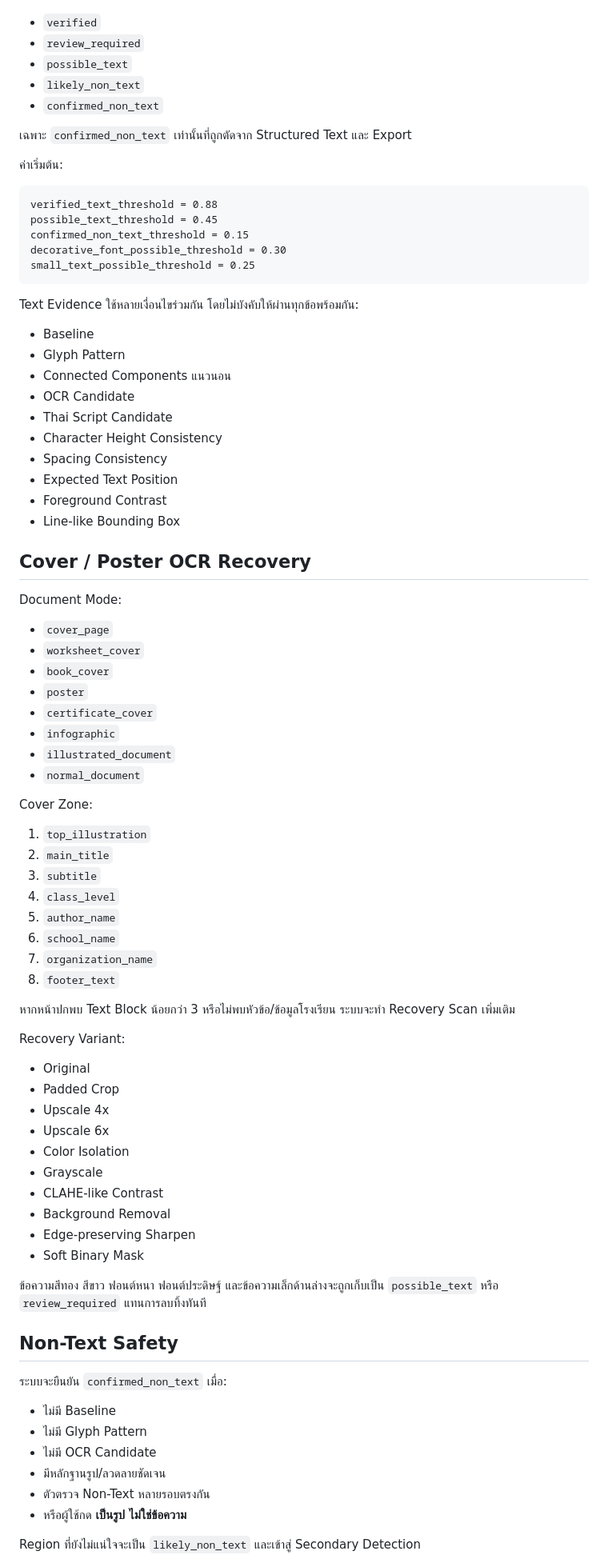
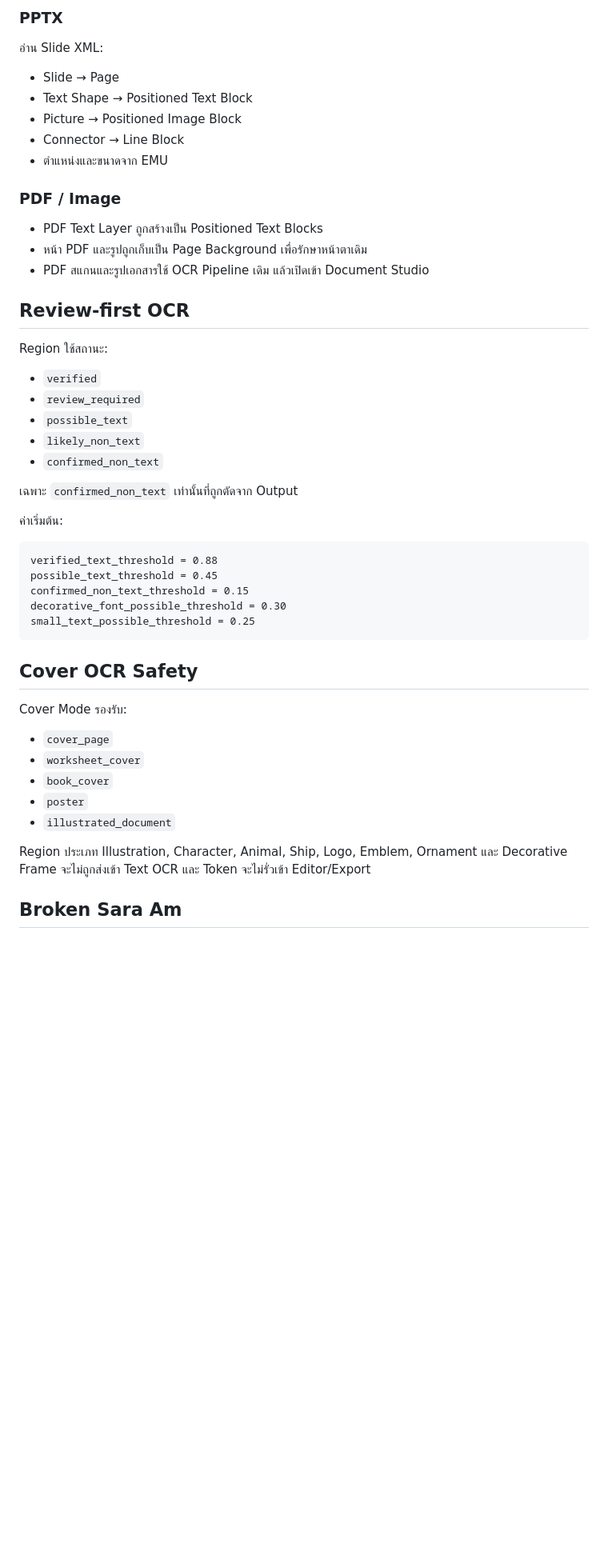
Before and after one commit to Riptwosec-collab/RipScan-, a Markdown page: README.md, the part around one of its changes. Shown at 80% size. Drawn GitHub-style; blank space fills up the shorter version.

Commit message:
docs: rewrite README for OCR and Document Studio 3.0

````diff
--- a/README.md
+++ b/README.md
@@ -31,3 +147,22 @@ https://rip-scan.vercel.app
+### PPTX
+
+อ่าน Slide XML:
+
+- Slide → Page
+- Text Shape → Positioned Text Block
+- Picture → Positioned Image Block
+- Connector → Line Block
+- ตำแหน่งและขนาดจาก EMU
+
+### PDF / Image
+
+- PDF Text Layer ถูกสร้างเป็น Positioned Text Blocks
+- หน้า PDF และรูปถูกเก็บเป็น Page Background เพื่อรักษาหน้าตาเดิม
+- PDF สแกนและรูปเอกสารใช้ OCR Pipeline เดิม แล้วเปิดเข้า Document Studio
+
+## Review-first OCR
+
+Region ใช้สถานะ:
 
 - `verified`
 - `review_required`
@@ -35,7 +170,7 @@ https://rip-scan.vercel.app
 - `likely_non_text`
 - `confirmed_non_text`
 
-เฉพาะ `confirmed_non_text` เท่านั้นที่ถูกตัดจาก Structured Text และ Export
+เฉพาะ `confirmed_non_text` เท่านั้นที่ถูกตัดจาก Output
 
 ค่าเริ่มต้น:
 
@@ -47,70 +182,17 @@ decorative_font_possible_threshold = 0.30
 small_text_possible_threshold = 0.25
 ```
 
-Text Evidence ใช้หลายเงื่อนไขร่วมกัน โดยไม่บังคับให้ผ่านทุกข้อพร้อมกัน:
+## Cover OCR Safety
 
-- Baseline
-- Glyph Pattern
-- Connected Components แนวนอน
-- OCR Candidate
-- Thai Script Candidate
-- Character Height Consistency
-- Spacing Consistency
-- Expected Text Position
-- Foreground Contrast
-- Line-like Bounding Box
-
-## Cover / Poster OCR Recovery
-
-Document Mode:
+Cover Mode รองรับ:
 
 - `cover_page`
 - `worksheet_cover`
 - `book_cover`
 - `poster`
-- `certificate_cover`
-- `infographic`
 - `illustrated_document`
-- `normal_document`
 
-Cover Zone:
+Region ประเภท Illustration, Character, Animal, Ship, Logo, Emblem, Ornament และ Decorative Frame จะไม่ถูกส่งเข้า Text OCR และ Token จะไม่รั่วเข้า Editor/Export
 
-1. `top_illustration`
-2. `main_title`
-3. `subtitle`
-4. `class_level`
-5. `author_name`
-6. `school_name`
-7. `organization_name`
-8. `footer_text`
+## Broken Sara Am
 
-หากหน้าปกพบ Text Block น้อยกว่า 3 หรือไม่พบหัวข้อ/ข้อมูลโรงเรียน ระบบจะทำ Recovery Scan เพิ่มเติม
-
-Recovery Variant:
-
-- Original
-- Padded Crop
-- Upscale 4x
-- Upscale 6x
-- Color Isolation
-- Grayscale
-- CLAHE-like Contrast
-- Background Removal
-- Edge-preserving Sharpen
-- Soft Binary Mask
-
-ข้อความสีทอง สีขาว ฟอนต์หนา ฟอนต์ประดิษฐ์ และข้อความเล็กด้านล่างจะถูกเก็บเป็น `possible_text` หรือ `review_required` แทนการลบทิ้งทันที
-
-## Non-Text Safety
-
-ระบบจะยืนยัน `confirmed_non_text` เมื่อ:
-
-- ไม่มี Baseline
-- ไม่มี Glyph Pattern
-- ไม่มี OCR Candidate
-- มีหลักฐานรูป/ลวดลายชัดเจน
-- ตัวตรวจ Non-Text หลายรอบตรงกัน
-- หรือผู้ใช้กด **เป็นรูป ไม่ใช่ข้อความ**
-
-Region ที่ยังไม่แน่ใจจะเป็น `likely_non_text` และเข้าสู่ Secondary Detection
-
````
Also changed, not shown: other parts of README.md (+178 -128 lines).
